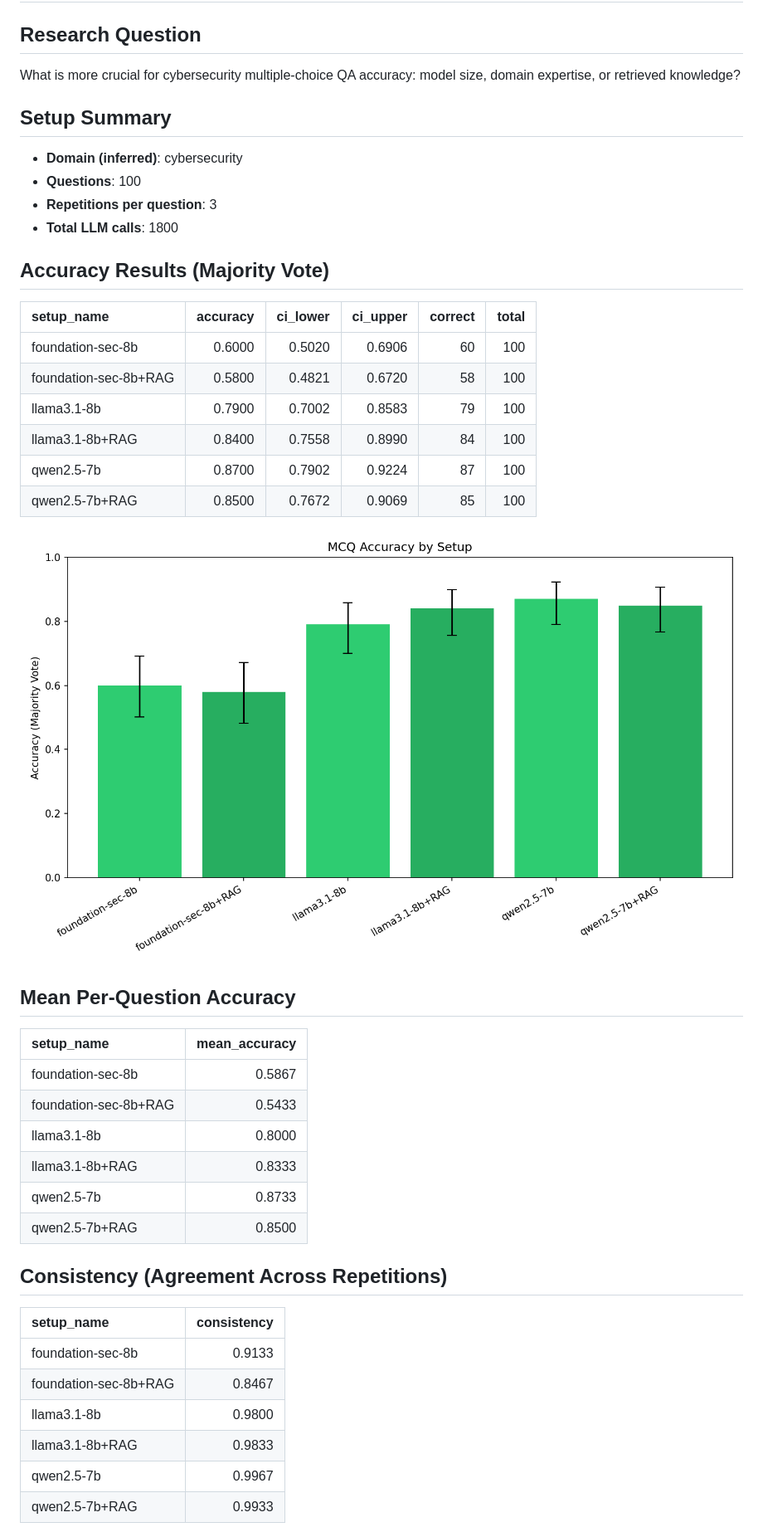
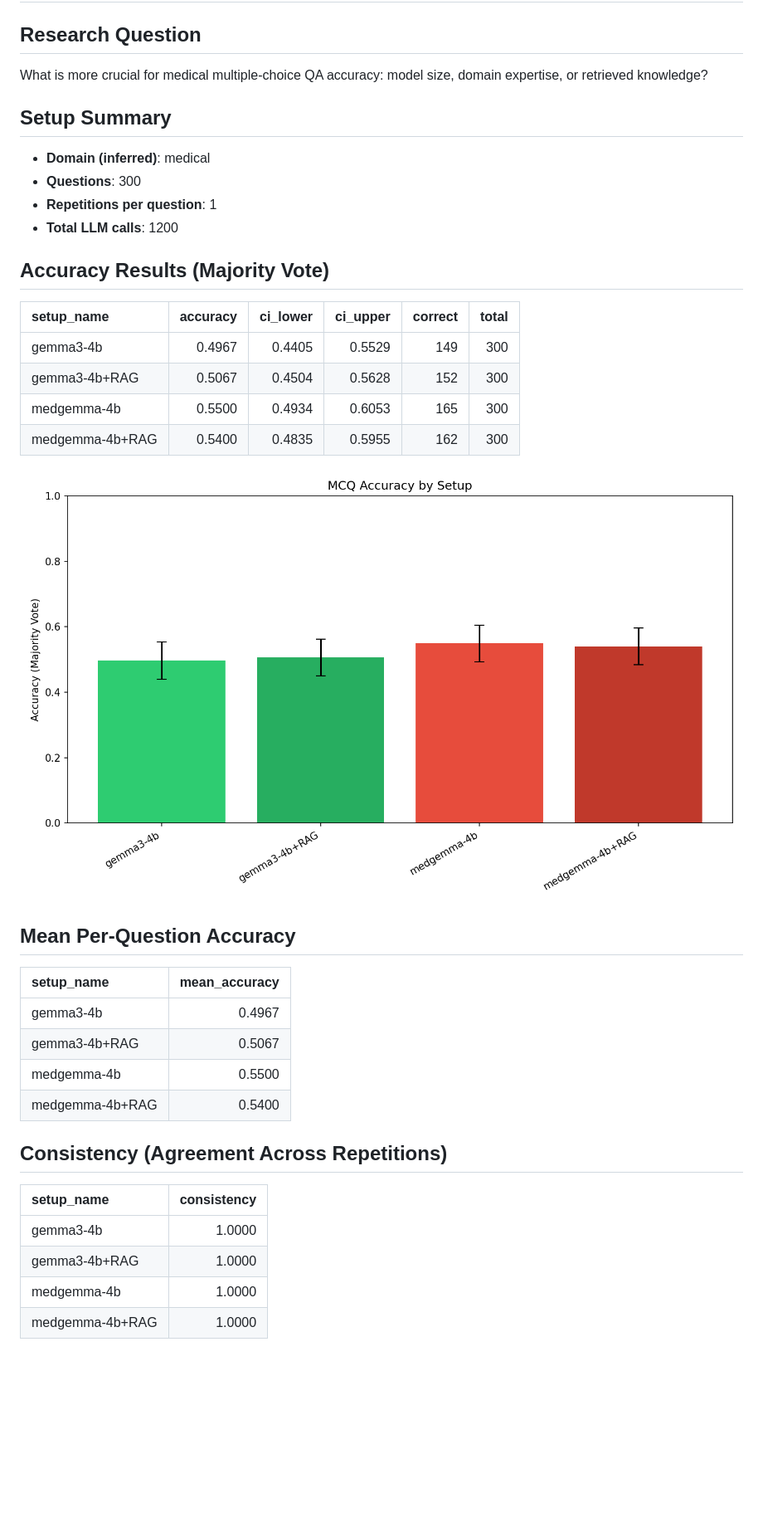
Before and after one commit to aviad-buskila/what_makes_it_right, a Markdown page: results/report.md, the part around one of its changes. Shown at 83% size. Drawn GitHub-style; pictures changed too: results/accuracy_comparison.png; blank space fills up the shorter version.

```diff
--- a/results/report.md
+++ b/results/report.md
@@ -1,48 +1,42 @@
 # Experiment Report: What Makes It Right?
 
 ## Research Question
-What is more crucial for cybersecurity multiple-choice QA accuracy: model size, domain expertise, or retrieved knowledge?
+What is more crucial for medical multiple-choice QA accuracy: model size, domain expertise, or retrieved knowledge?
 
 ## Setup Summary
-- **Domain (inferred)**: cybersecurity
-- **Questions**: 100
-- **Repetitions per question**: 3
-- **Total LLM calls**: 1800
+- **Domain (inferred)**: medical
+- **Questions**: 300
+- **Repetitions per question**: 1
+- **Total LLM calls**: 1200
 
 ## Accuracy Results (Majority Vote)
 
-| setup_name            |   accuracy |   ci_lower |   ci_upper |   correct |   total |
-|:----------------------|-----------:|-----------:|-----------:|----------:|--------:|
-| foundation-sec-8b     |     0.6000 |     0.5020 |     0.6906 |        60 |     100 |
-| foundation-sec-8b+RAG |     0.5800 |     0.4821 |     0.6720 |        58 |     100 |
-| llama3.1-8b           |     0.7900 |     0.7002 |     0.8583 |        79 |     100 |
-| llama3.1-8b+RAG       |     0.8400 |     0.7558 |     0.8990 |        84 |     100 |
-| qwen2.5-7b            |     0.8700 |     0.7902 |     0.9224 |        87 |     100 |
-| qwen2.5-7b+RAG        |     0.8500 |     0.7672 |     0.9069 |        85 |     100 |
+| setup_name      |   accuracy |   ci_lower |   ci_upper |   correct |   total |
+|:----------------|-----------:|-----------:|-----------:|----------:|--------:|
+| gemma3-4b       |     0.4967 |     0.4405 |     0.5529 |       149 |     300 |
+| gemma3-4b+RAG   |     0.5067 |     0.4504 |     0.5628 |       152 |     300 |
+| medgemma-4b     |     0.5500 |     0.4934 |     0.6053 |       165 |     300 |
+| medgemma-4b+RAG |     0.5400 |     0.4835 |     0.5955 |       162 |     300 |
 
 ![Accuracy Comparison](accuracy_comparison.png)
 
 ## Mean Per-Question Accuracy
 
-| setup_name            |   mean_accuracy |
-|:----------------------|----------------:|
-| foundation-sec-8b     |          0.5867 |
-| foundation-sec-8b+RAG |          0.5433 |
-| llama3.1-8b           |          0.8000 |
-| llama3.1-8b+RAG       |          0.8333 |
-| qwen2.5-7b            |          0.8733 |
-| qwen2.5-7b+RAG        |          0.8500 |
+| setup_name      |   mean_accuracy |
+|:----------------|----------------:|
+| gemma3-4b       |          0.4967 |
+| gemma3-4b+RAG   |          0.5067 |
+| medgemma-4b     |          0.5500 |
+| medgemma-4b+RAG |          0.5400 |
 
 ## Consistency (Agreement Across Repetitions)
 
-| setup_name            |   consistency |
-|:----------------------|--------------:|
-| foundation-sec-8b     |        0.9133 |
-| foundation-sec-8b+RAG |        0.8467 |
-| llama3.1-8b           |        0.9800 |
-| llama3.1-8b+RAG       |        0.9833 |
-| qwen2.5-7b            |        0.9967 |
-| qwen2.5-7b+RAG        |        0.9933 |
+| setup_name      |   consistency |
+|:----------------|--------------:|
+| gemma3-4b       |        1.0000 |
+| gemma3-4b+RAG   |        1.0000 |
+| medgemma-4b     |        1.0000 |
+| medgemma-4b+RAG |        1.0000 |
 
 ![Consistency Comparison](consistency_comparison.png)
 
```
Also changed, not shown: other parts of results/report.md (+18 -30 lines), results/consistency_comparison.png, results/pairwise_significance.png, 1 other file.
